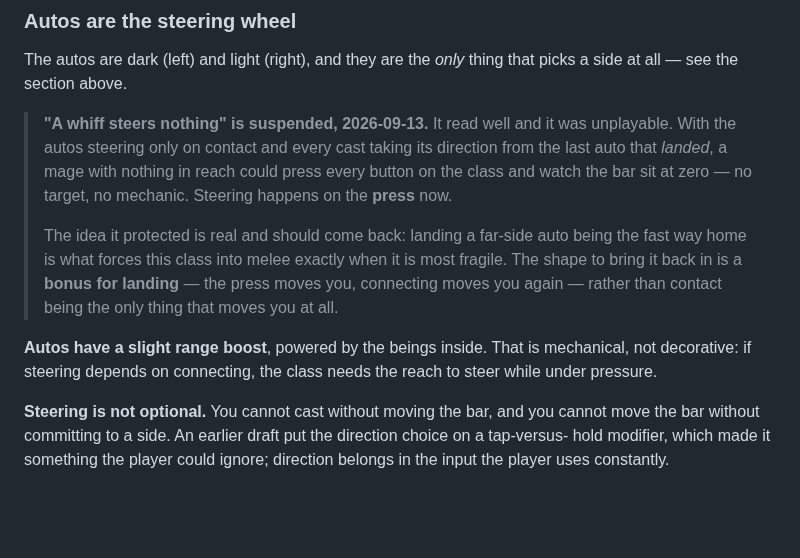
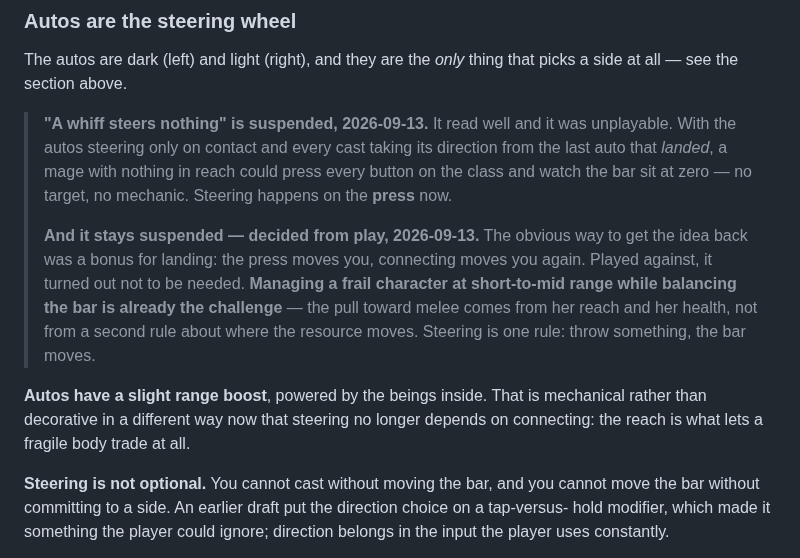
Before and after one commit to michaelenew/video-game, a Markdown page: docs/design/dual-mage.md, the part around the change. Rendered like a GitHub page; blank space fills up the shorter version.

```diff
--- a/docs/design/dual-mage.md
+++ b/docs/design/dual-mage.md
@@ -104,14 +104,16 @@ at all — see the section above.
 > auto that *landed*, a mage with nothing in reach could press every button on the class and
 > watch the bar sit at zero — no target, no mechanic. Steering happens on the **press** now.
 >
-> The idea it protected is real and should come back: landing a far-side auto being the fast
-> way home is what forces this class into melee exactly when it is most fragile. The shape to
-> bring it back in is a **bonus for landing** — the press moves you, connecting moves you
-> again — rather than contact being the only thing that moves you at all.
+> **And it stays suspended — decided from play, 2026-09-13.** The obvious way to get the idea
+> back was a bonus for landing: the press moves you, connecting moves you again. Played
+> against, it turned out not to be needed. **Managing a frail character at short-to-mid range
+> while balancing the bar is already the challenge** — the pull toward melee comes from her
+> reach and her health, not from a second rule about where the resource moves. Steering is one
+> rule: throw something, the bar moves.
 
-**Autos have a slight range boost**, powered by the beings inside. That is mechanical, not
-decorative: if steering depends on connecting, the class needs the reach to steer while
-under pressure.
+**Autos have a slight range boost**, powered by the beings inside. That is mechanical rather
+than decorative in a different way now that steering no longer depends on connecting: the
+reach is what lets a fragile body trade at all.
 
 **Steering is not optional.** You cannot cast without moving the bar, and you cannot move the
 bar without committing to a side. An earlier draft put the direction choice on a tap-versus-
```
Also changed, not shown: docs/design/feel-log.md (+13 -8 lines).
